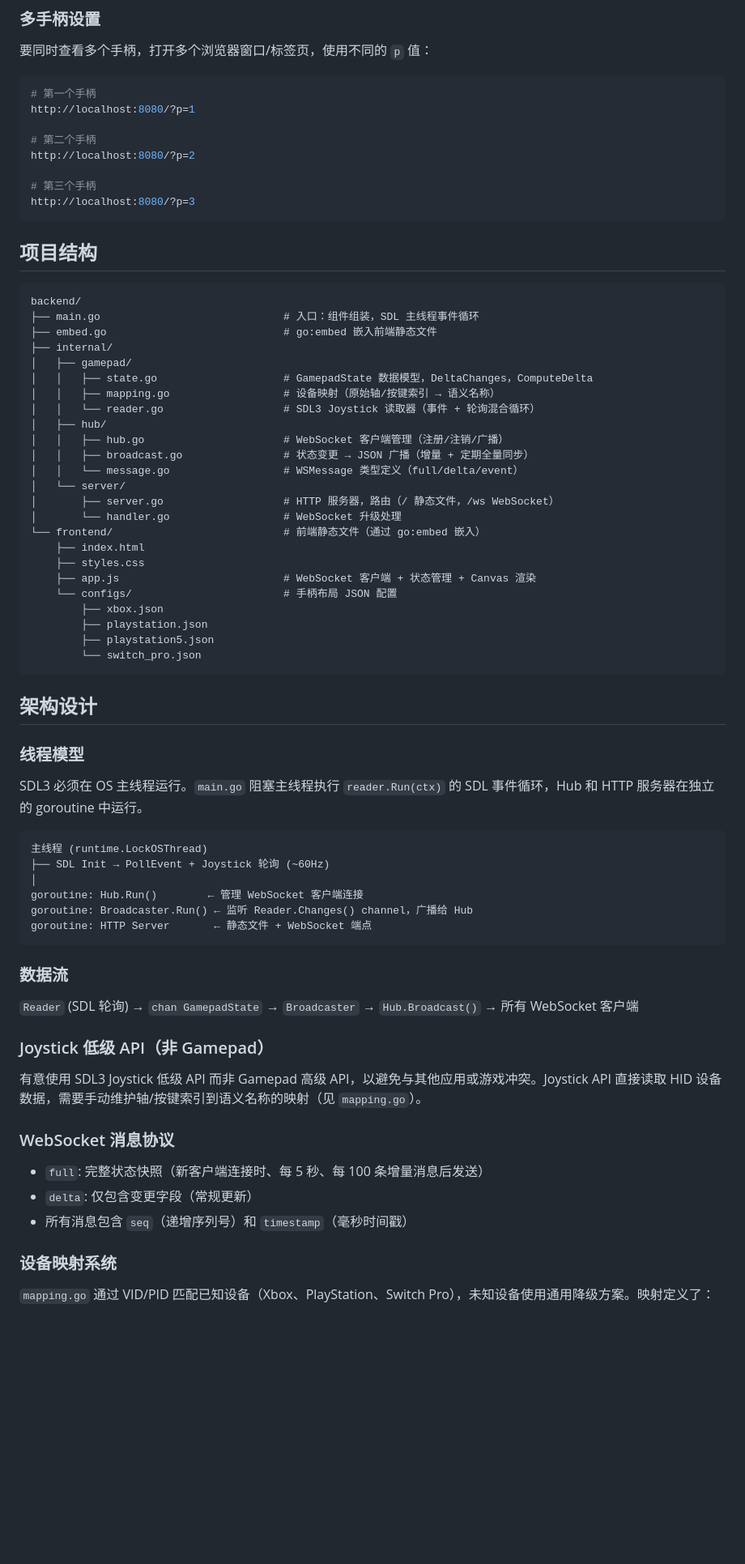
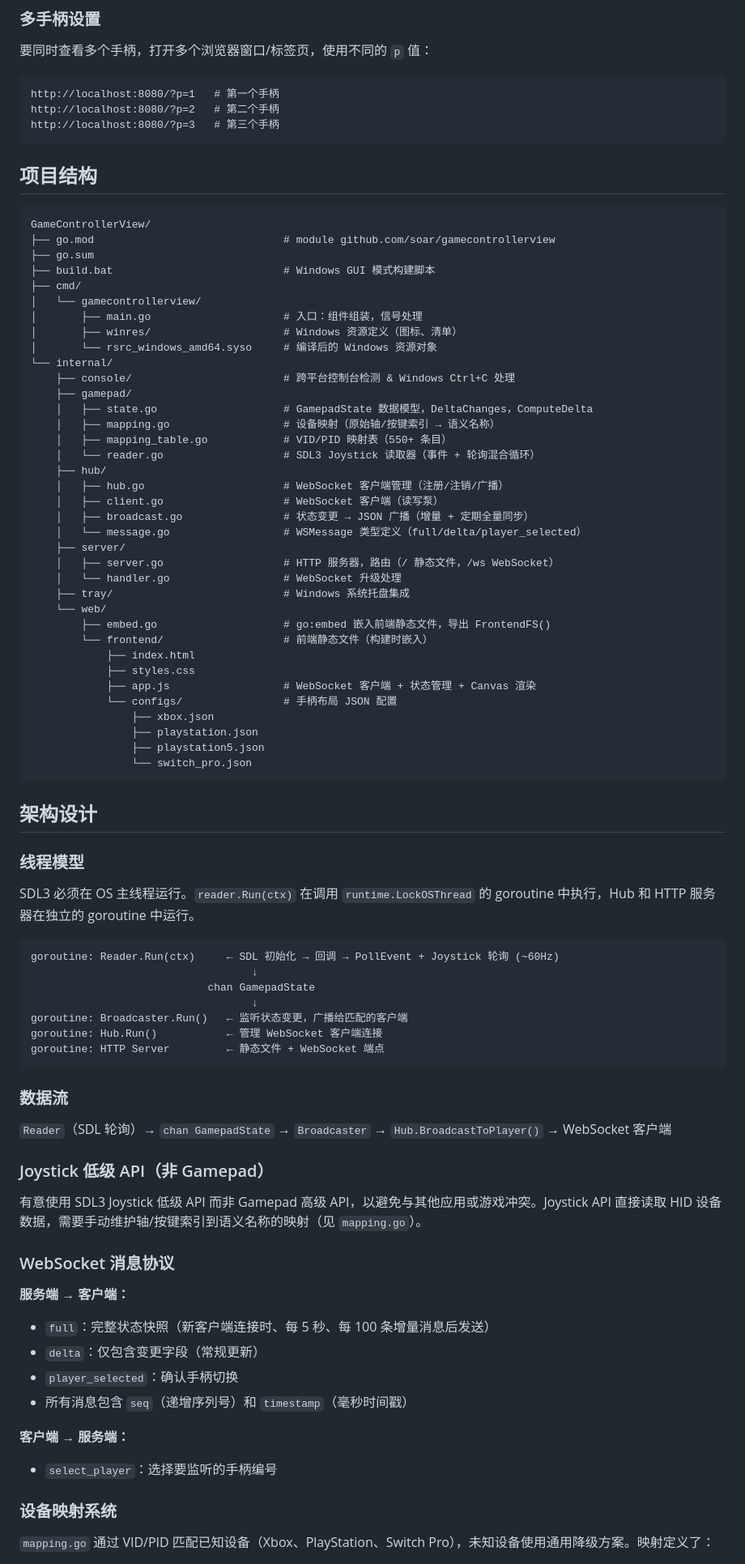
Before and after one commit to soarqin/GameControllerView, a Markdown page: README.zhCN.md, the part around one of its changes. Shown at 81% size. Drawn GitHub-style; blank space fills up the shorter version.

````diff
--- a/README.zhCN.md
+++ b/README.zhCN.md
@@ -66,64 +66,72 @@ http://localhost:8080/?p=2&simple=1&alpha=0.3
 
 要同时查看多个手柄，打开多个浏览器窗口/标签页，使用不同的 `p` 值：
 
-```bash
-# 第一个手柄
-http://localhost:8080/?p=1
-
-# 第二个手柄
-http://localhost:8080/?p=2
-
-# 第三个手柄
-http://localhost:8080/?p=3
+```
+http://localhost:8080/?p=1   # 第一个手柄
+http://localhost:8080/?p=2   # 第二个手柄
+http://localhost:8080/?p=3   # 第三个手柄
 ```
 
 ## 项目结构
 
 ```
-backend/
-├── main.go                             # 入口：组件组装，SDL 主线程事件循环
-├── embed.go                            # go:embed 嵌入前端静态文件
-├── internal/
-│   ├── gamepad/
-│   │   ├── state.go                    # GamepadState 数据模型，DeltaChanges，ComputeDelta
-│   │   ├── mapping.go                  # 设备映射（原始轴/按键索引 → 语义名称）
-│   │   └── reader.go                   # SDL3 Joystick 读取器（事件 + 轮询混合循环）
-│   ├── hub/
-│   │   ├── hub.go                      # WebSocket 客户端管理（注册/注销/广播）
-│   │   ├── broadcast.go                # 状态变更 → JSON 广播（增量 + 定期全量同步）
-│   │   └── message.go                  # WSMessage 类型定义（full/delta/event）
-│   └── server/
-│       ├── server.go                   # HTTP 服务器，路由（/ 静态文件，/ws WebSocket）
-│       └── handler.go                  # WebSocket 升级处理
-└── frontend/                           # 前端静态文件（通过 go:embed 嵌入）
-    ├── index.html
-    ├── styles.css
-    ├── app.js                          # WebSocket 客户端 + 状态管理 + Canvas 渲染
-    └── configs/                        # 手柄布局 JSON 配置
-        ├── xbox.json
-        ├── playstation.json
-        ├── playstation5.json
-        └── switch_pro.json
+GameControllerView/
+├── go.mod                              # module github.com/soar/gamecontrollerview
+├── go.sum
+├── build.bat                           # Windows GUI 模式构建脚本
+├── cmd/
+│   └── gamecontrollerview/
+│       ├── main.go                     # 入口：组件组装，信号处理
+│       ├── winres/                     # Windows 资源定义（图标、清单）
+│       └── rsrc_windows_amd64.syso     # 编译后的 Windows 资源对象
+└── internal/
+    ├── console/                        # 跨平台控制台检测 & Windows Ctrl+C 处理
+    ├── gamepad/
+    │   ├── state.go                    # GamepadState 数据模型，DeltaChanges，ComputeDelta
+    │   ├── mapping.go                  # 设备映射（原始轴/按键索引 → 语义名称）
+    │   ├── mapping_table.go            # VID/PID 映射表（550+ 条目）
+    │   └── reader.go                   # SDL3 Joystick 读取器（事件 + 轮询混合循环）
+    ├── hub/
+    │   ├── hub.go                      # WebSocket 客户端管理（注册/注销/广播）
+    │   ├── client.go                   # WebSocket 客户端（读写泵）
+    │   ├── broadcast.go                # 状态变更 → JSON 广播（增量 + 定期全量同步）
+    │   └── message.go                  # WSMessage 类型定义（full/delta/player_selected）
+    ├── server/
+    │   ├── server.go                   # HTTP 服务器，路由（/ 静态文件，/ws WebSocket）
+    │   └── handler.go                  # WebSocket 升级处理
+    ├── tray/                           # Windows 系统托盘集成
+    └── web/
+        ├── embed.go                    # go:embed 嵌入前端静态文件，导出 FrontendFS()
+        └── frontend/                   # 前端静态文件（构建时嵌入）
+            ├── index.html
+            ├── styles.css
+            ├── app.js                  # WebSocket 客户端 + 状态管理 + Canvas 渲染
+            └── configs/                # 手柄布局 JSON 配置
+                ├── xbox.json
+                ├── playstation.json
+                ├── playstation5.json
+                └── switch_pro.json
 ```
 
 ## 架构设计
 
 ### 线程模型
 
-SDL3 必须在 OS 主线程运行。`main.go` 阻塞主线程执行 `reader.Run(ctx)` 的 SDL 事件循环，Hub 和 HTTP 服务器在独立的 goroutine 中运行。
+SDL3 必须在 OS 主线程运行。`reader.Run(ctx)` 在调用 `runtime.LockOSThread` 的 goroutine 中执行，Hub 和 HTTP 服务器在独立的 goroutine 中运行。
 
 ```
-主线程 (runtime.LockOSThread)
-├── SDL Init → PollEvent + Joystick 轮询 (~60Hz)
-│
-goroutine: Hub.Run()        ← 管理 WebSocket 客户端连接
-goroutine: Broadcaster.Run() ← 监听 Reader.Changes() channel，广播给 Hub
-goroutine: HTTP Server       ← 静态文件 + WebSocket 端点
+goroutine: Reader.Run(ctx)     ← SDL 初始化 → 回调 → PollEvent + Joystick 轮询 (~60Hz)
+                                   ↓
+                            chan GamepadState
+                                   ↓
+goroutine: Broadcaster.Run()   ← 监听状态变更，广播给匹配的客户端
+goroutine: Hub.Run()           ← 管理 WebSocket 客户端连接
+goroutine: HTTP Server         ← 静态文件 + WebSocket 端点
 ```
 
 ### 数据流
 
-`Reader` (SDL 轮询) → `chan GamepadState` → `Broadcaster` → `Hub.Broadcast()` → 所有 WebSocket 客户端
+`Reader`（SDL 轮询）→ `chan GamepadState` → `Broadcaster` → `Hub.BroadcastToPlayer()` → WebSocket 客户端
 
 ### Joystick 低级 API（非 Gamepad）
 
@@ -131,9 +139,14 @@ goroutine: HTTP Server       ← 静态文件 + WebSocket 端点
 
 ### WebSocket 消息协议
 
-- `full`: 完整状态快照（新客户端连接时、每 5 秒、每 100 条增量消息后发送）
-- `delta`: 仅包含变更字段（常规更新）
+**服务端 → 客户端：**
+- `full`：完整状态快照（新客户端连接时、每 5 秒、每 100 条增量消息后发送）
+- `delta`：仅包含变更字段（常规更新）
+- `player_selected`：确认手柄切换
 - 所有消息包含 `seq`（递增序列号）和 `timestamp`（毫秒时间戳）
+
+**客户端 → 服务端：**
+- `select_player`：选择要监听的手柄编号
 
 ### 设备映射系统
 
````
Also changed, not shown: other parts of README.zhCN.md (+12 -11 lines), README.md (+66 -52 lines).
